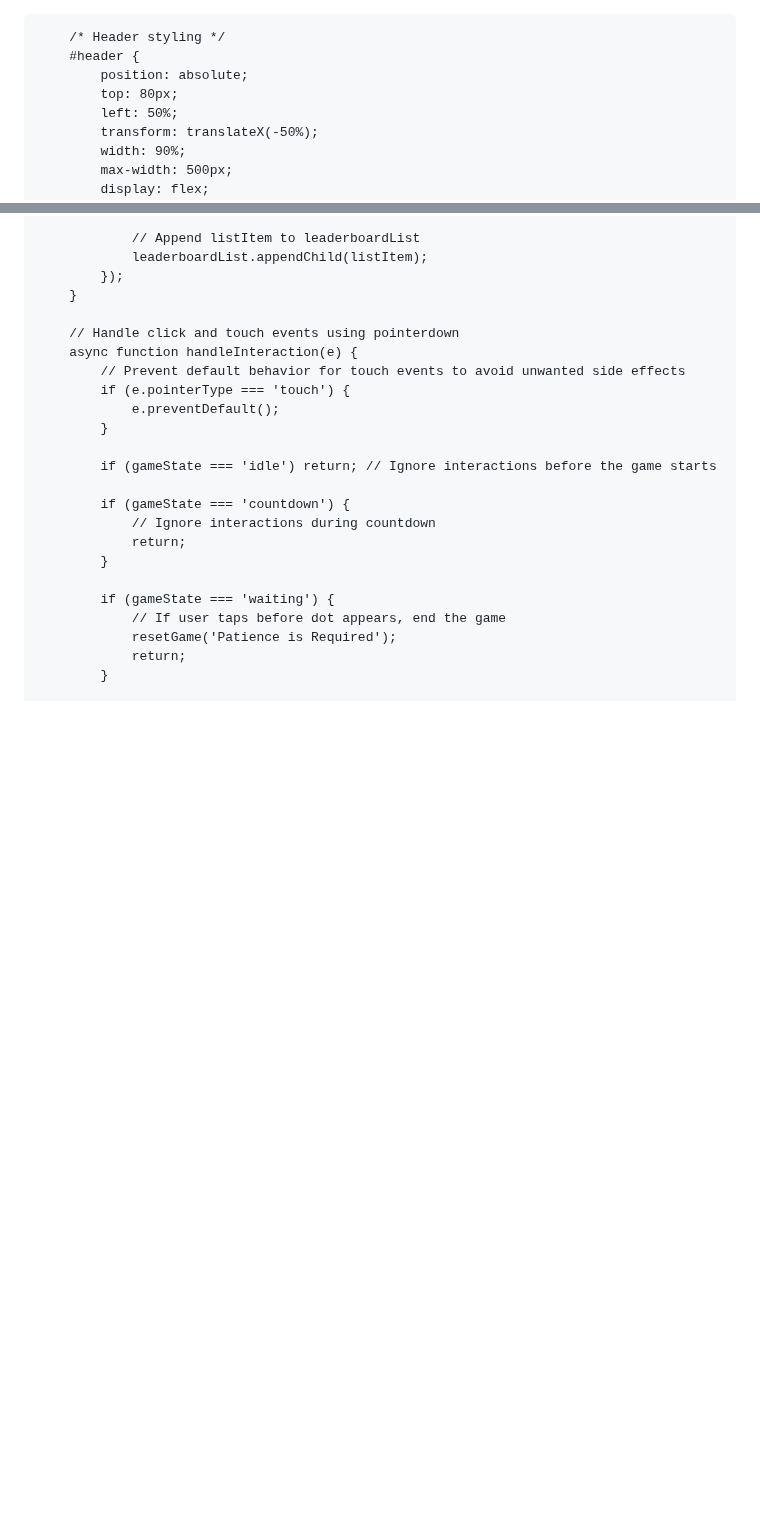
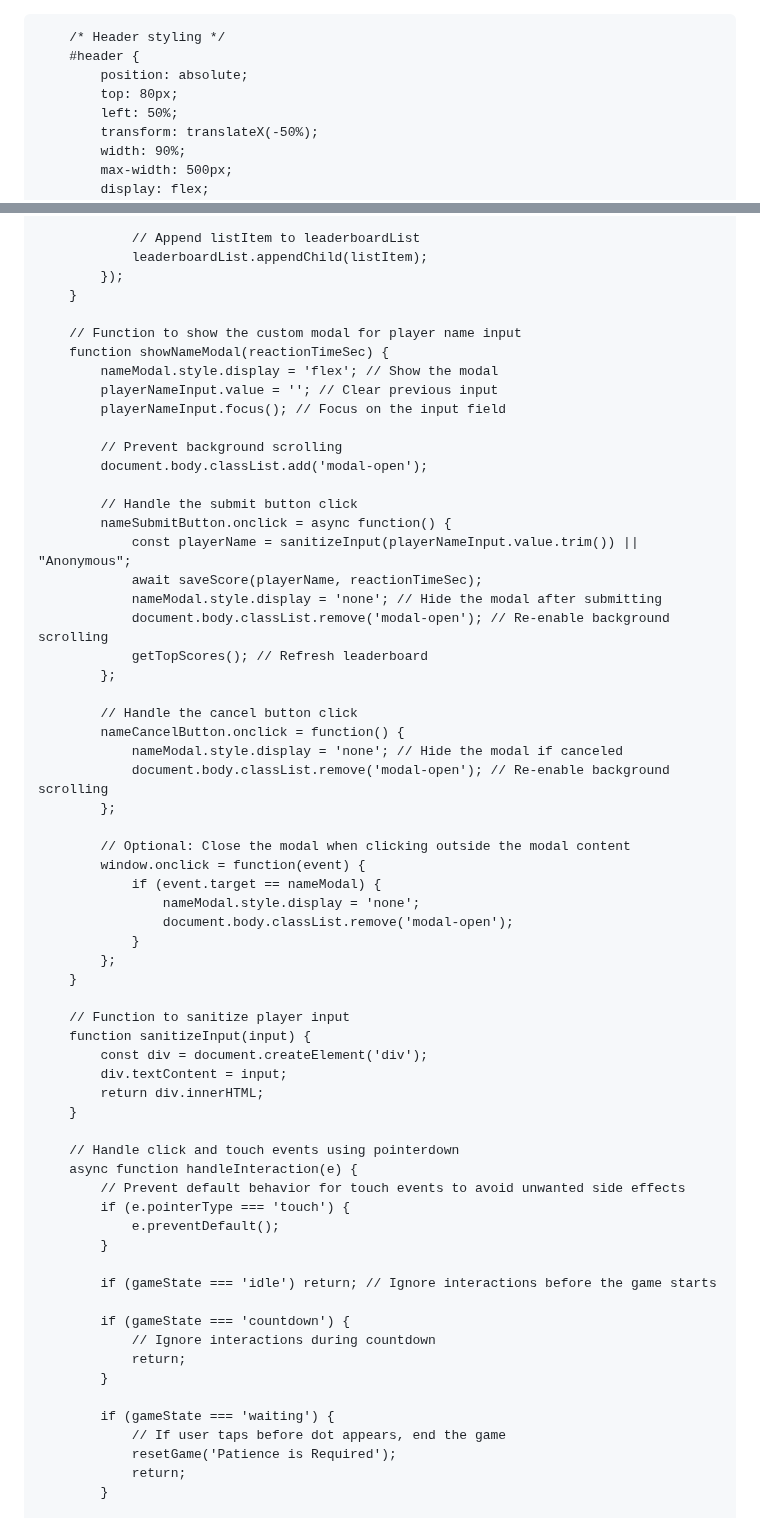
Before and after one commit to BagelFan820/BagelFan820.github.io, a Markdown page: README.md, 2 parts joined by grey strips. Drawn GitHub-style; blank space fills up the shorter version.

```diff
--- a/README.md
+++ b/README.md
@@ -1,4 +1,3 @@
-<!DOCTYPE html>
 <html lang="en">
 <head>
     <meta charset="UTF-8">
@@ -636,6 +622,46 @@
             });
         }
 
+        // Function to show the custom modal for player name input
+        function showNameModal(reactionTimeSec) {
+            nameModal.style.display = 'flex'; // Show the modal
+            playerNameInput.value = ''; // Clear previous input
+            playerNameInput.focus(); // Focus on the input field
+
+            // Prevent background scrolling
+            document.body.classList.add('modal-open');
+
+            // Handle the submit button click
+            nameSubmitButton.onclick = async function() {
+                const playerName = sanitizeInput(playerNameInput.value.trim()) || "Anonymous";
+                await saveScore(playerName, reactionTimeSec);
+                nameModal.style.display = 'none'; // Hide the modal after submitting
+                document.body.classList.remove('modal-open'); // Re-enable background scrolling
+                getTopScores(); // Refresh leaderboard
+            };
+
+            // Handle the cancel button click
+            nameCancelButton.onclick = function() {
+                nameModal.style.display = 'none'; // Hide the modal if canceled
+                document.body.classList.remove('modal-open'); // Re-enable background scrolling
+            };
+
+            // Optional: Close the modal when clicking outside the modal content
+            window.onclick = function(event) {
+                if (event.target == nameModal) {
+                    nameModal.style.display = 'none';
+                    document.body.classList.remove('modal-open');
+                }
+            };
+        }
+
+        // Function to sanitize player input
+        function sanitizeInput(input) {
+            const div = document.createElement('div');
+            div.textContent = input;
+            return div.innerHTML;
+        }
+
         // Handle click and touch events using pointerdown
         async function handleInteraction(e) {
             // Prevent default behavior for touch events to avoid unwanted side effects
```
Also changed, not shown: other parts of README.md (+17 -65 lines).
